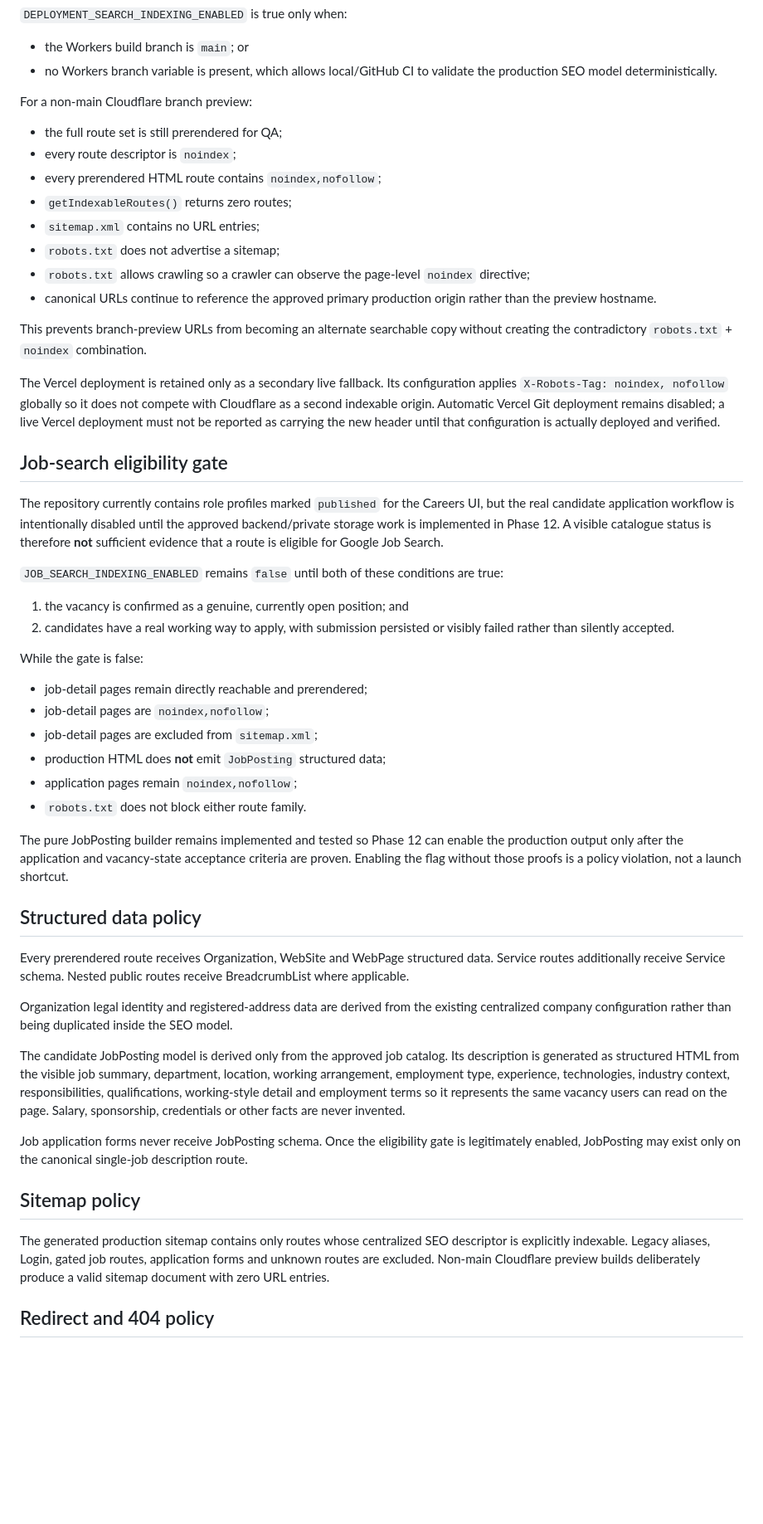
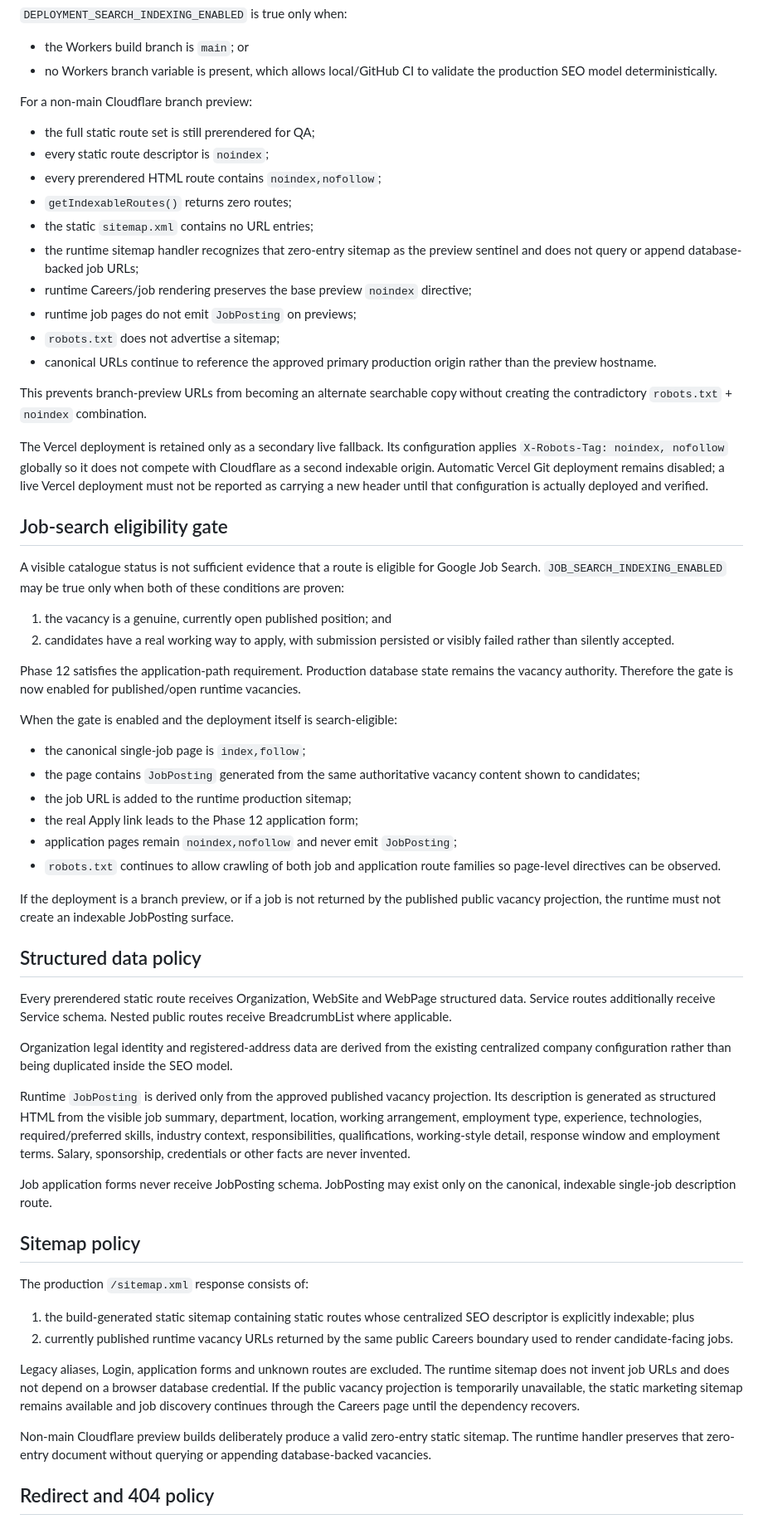
Before and after one commit to RCITCS/RC_IT_CONSULTING_SERVICES, a Markdown page: docs/SEO_ARCHITECTURE.md, the part around one of its changes. Shown at 83% size. Drawn GitHub-style; blank space fills up the shorter version.

Commit message:
docs(phase12): converge SEO contract with runtime vacancy activation

```diff
--- a/docs/SEO_ARCHITECTURE.md
+++ b/docs/SEO_ARCHITECTURE.md
@@ -63,52 +74,61 @@ Cloudflare Workers Builds exposes `WORKERS_CI_BRANCH`. Phase 6 uses that build-t
 
 For a non-main Cloudflare branch preview:
 
-- the full route set is still prerendered for QA;
-- every route descriptor is `noindex`;
+- the full static route set is still prerendered for QA;
+- every static route descriptor is `noindex`;
 - every prerendered HTML route contains `noindex,nofollow`;
 - `getIndexableRoutes()` returns zero routes;
-- `sitemap.xml` contains no URL entries;
+- the static `sitemap.xml` contains no URL entries;
+- the runtime sitemap handler recognizes that zero-entry sitemap as the preview sentinel and does not query or append database-backed job URLs;
+- runtime Careers/job rendering preserves the base preview `noindex` directive;
+- runtime job pages do not emit `JobPosting` on previews;
 - `robots.txt` does not advertise a sitemap;
-- `robots.txt` allows crawling so a crawler can observe the page-level `noindex` directive;
 - canonical URLs continue to reference the approved primary production origin rather than the preview hostname.
 
 This prevents branch-preview URLs from becoming an alternate searchable copy without creating the contradictory `robots.txt` + `noindex` combination.
 
-The Vercel deployment is retained only as a secondary live fallback. Its configuration applies `X-Robots-Tag: noindex, nofollow` globally so it does not compete with Cloudflare as a second indexable origin. Automatic Vercel Git deployment remains disabled; a live Vercel deployment must not be reported as carrying the new header until that configuration is actually deployed and verified.
+The Vercel deployment is retained only as a secondary live fallback. Its configuration applies `X-Robots-Tag: noindex, nofollow` globally so it does not compete with Cloudflare as a second indexable origin. Automatic Vercel Git deployment remains disabled; a live Vercel deployment must not be reported as carrying a new header until that configuration is actually deployed and verified.
 
 ## Job-search eligibility gate
 
-The repository currently contains role profiles marked `published` for the Careers UI, but the real candidate application workflow is intentionally disabled until the approved backend/private storage work is implemented in Phase 12. A visible catalogue status is therefore **not** sufficient evidence that a route is eligible for Google Job Search.
+A visible catalogue status is not sufficient evidence that a route is eligible for Google Job Search. `JOB_SEARCH_INDEXING_ENABLED` may be true only when both of these conditions are proven:
 
-`JOB_SEARCH_INDEXING_ENABLED` remains `false` until both of these conditions are true:
-
-1. the vacancy is confirmed as a genuine, currently open position; and
+1. the vacancy is a genuine, currently open published position; and
 2. candidates have a real working way to apply, with submission persisted or visibly failed rather than silently accepted.
 
-While the gate is false:
+Phase 12 satisfies the application-path requirement. Production database state remains the vacancy authority. Therefore the gate is now enabled for published/open runtime vacancies.
 
-- job-detail pages remain directly reachable and prerendered;
-- job-detail pages are `noindex,nofollow`;
-- job-detail pages are excluded from `sitemap.xml`;
-- production HTML does **not** emit `JobPosting` structured data;
-- application pages remain `noindex,nofollow`;
-- `robots.txt` does not block either route family.
+When the gate is enabled and the deployment itself is search-eligible:
 
-The pure JobPosting builder remains implemented and tested so Phase 12 can enable the production output only after the application and vacancy-state acceptance criteria are proven. Enabling the flag without those proofs is a policy violation, not a launch shortcut.
+- the canonical single-job page is `index,follow`;
+- the page contains `JobPosting` generated from the same authoritative vacancy content shown to candidates;
+- the job URL is added to the runtime production sitemap;
+- the real Apply link leads to the Phase 12 application form;
+- application pages remain `noindex,nofollow` and never emit `JobPosting`;
+- `robots.txt` continues to allow crawling of both job and application route families so page-level directives can be observed.
+
+If the deployment is a branch preview, or if a job is not returned by the published public vacancy projection, the runtime must not create an indexable JobPosting surface.
 
 ## Structured data policy
 
-Every prerendered route receives Organization, WebSite and WebPage structured data. Service routes additionally receive Service schema. Nested public routes receive BreadcrumbList where applicable.
+Every prerendered static route receives Organization, WebSite and WebPage structured data. Service routes additionally receive Service schema. Nested public routes receive BreadcrumbList where applicable.
 
 Organization legal identity and registered-address data are derived from the existing centralized company configuration rather than being duplicated inside the SEO model.
 
-The candidate JobPosting model is derived only from the approved job catalog. Its description is generated as structured HTML from the visible job summary, department, location, working arrangement, employment type, experience, technologies, industry context, responsibilities, qualifications, working-style detail and employment terms so it represents the same vacancy users can read on the page. Salary, sponsorship, credentials or other facts are never invented.
+Runtime `JobPosting` is derived only from the approved published vacancy projection. Its description is generated as structured HTML from the visible job summary, department, location, working arrangement, employment type, experience, technologies, required/preferred skills, industry context, responsibilities, qualifications, working-style detail, response window and employment terms. Salary, sponsorship, credentials or other facts are never invented.
 
-Job application forms never receive JobPosting schema. Once the eligibility gate is legitimately enabled, JobPosting may exist only on the canonical single-job description route.
+Job application forms never receive JobPosting schema. JobPosting may exist only on the canonical, indexable single-job description route.
 
 ## Sitemap policy
 
-The generated production sitemap contains only routes whose centralized SEO descriptor is explicitly indexable. Legacy aliases, Login, gated job routes, application forms and unknown routes are excluded. Non-main Cloudflare preview builds deliberately produce a valid sitemap document with zero URL entries.
+The production `/sitemap.xml` response consists of:
+
+1. the build-generated static sitemap containing static routes whose centralized SEO descriptor is explicitly indexable; plus
+2. currently published runtime vacancy URLs returned by the same public Careers boundary used to render candidate-facing jobs.
+
+Legacy aliases, Login, application forms and unknown routes are excluded. The runtime sitemap does not invent job URLs and does not depend on a browser database credential. If the public vacancy projection is temporarily unavailable, the static marketing sitemap remains available and job discovery continues through the Careers page until the dependency recovers.
+
+Non-main Cloudflare preview builds deliberately produce a valid zero-entry static sitemap. The runtime handler preserves that zero-entry document without querying or appending database-backed vacancies.
 
 ## Redirect and 404 policy
 
```
Also changed, not shown: other parts of docs/SEO_ARCHITECTURE.md (+22 -11 lines).
